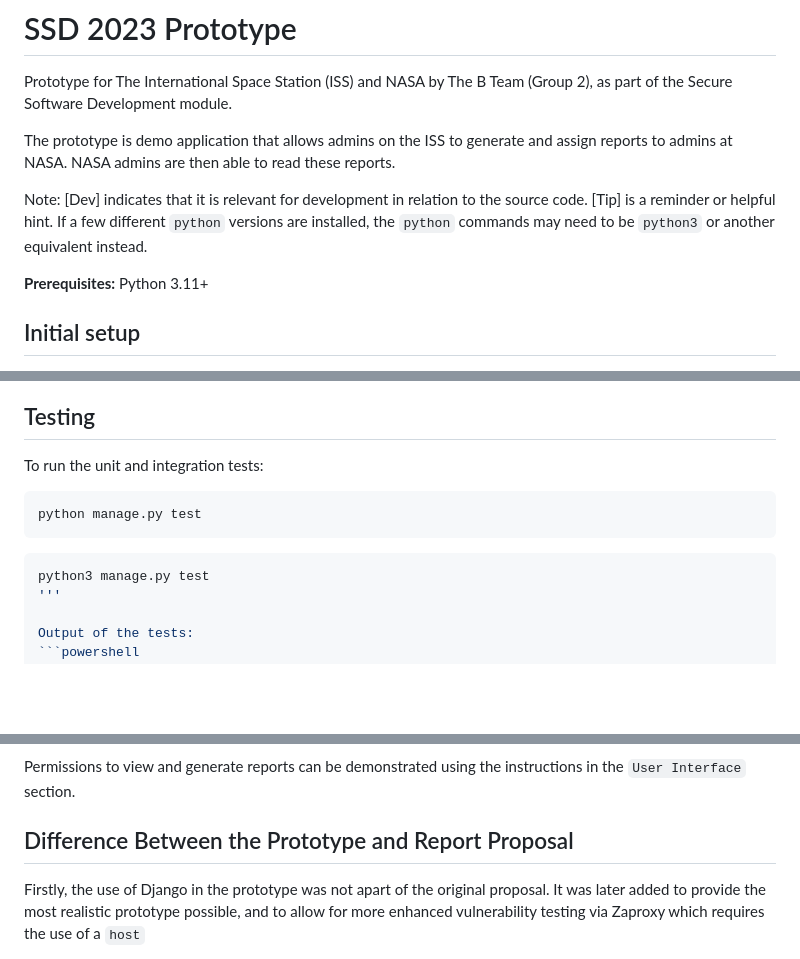
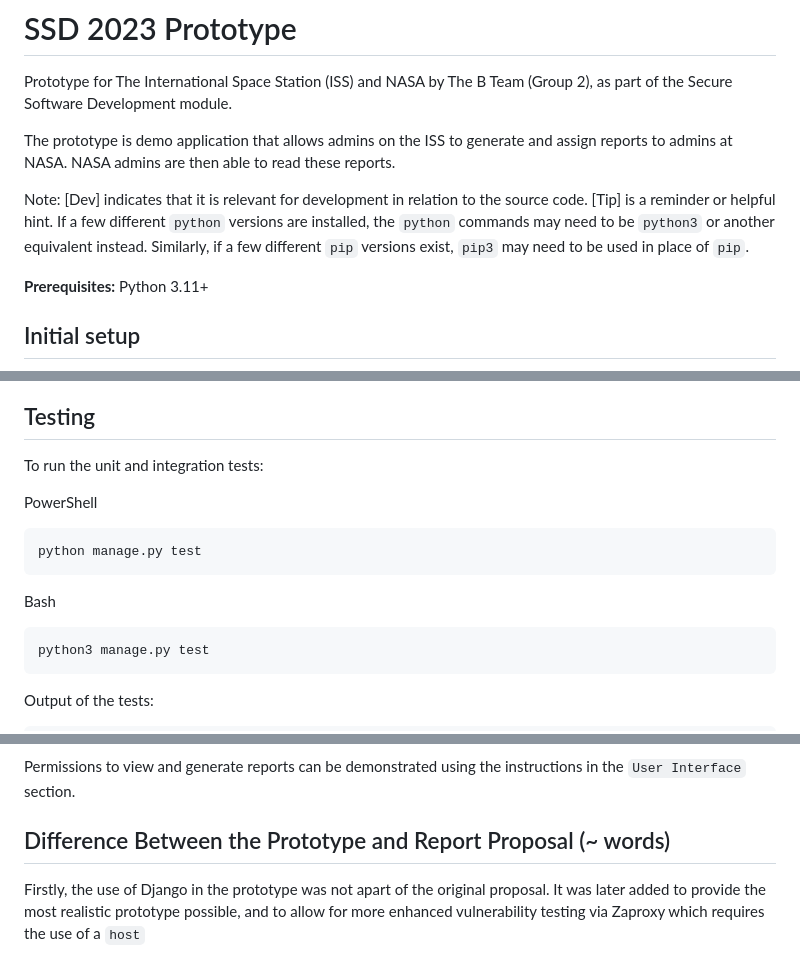
Before and after one commit to lauxton/ssd-2023, a Markdown page: README.md, 3 parts joined by grey strips. Rendered like a GitHub page; blank space fills up the shorter version.

Commit message:
Update README format

````diff
--- a/README.md
+++ b/README.md
@@ -3,7 +3,7 @@ Prototype for The International Space Station (ISS) and NASA by The B Team (Grou
 
 The prototype is demo application that allows admins on the ISS to generate and assign reports to admins at NASA. NASA admins are then able to read these reports.
 
-Note: [Dev] indicates that it is relevant for development in relation to the source code. [Tip] is a reminder or helpful hint. If a few different `python` versions are installed, the `python` commands may need to be `python3` or another equivalent instead.
+Note: [Dev] indicates that it is relevant for development in relation to the source code. [Tip] is a reminder or helpful hint. If a few different `python` versions are installed, the `python` commands may need to be `python3` or another equivalent instead. Similarly, if a few different `pip` versions exist, `pip3` may need to be used in place of `pip`.
 
 <b>Prerequisites:</b> Python 3.11+
 
@@ -133,12 +133,14 @@ Output result of the `missions` module:
 ## Testing
 To run the unit and integration tests:
 
+PowerShell
 ```powershell
 python manage.py test
 ```
+Bash
 ```bash
 python3 manage.py test
-'''
+```
 
 Output of the tests:
 ```powershell
@@ -224,7 +226,7 @@ Mission Reports
 
 Permissions to view and generate reports can be demonstrated using the instructions in the `User Interface` section.
 
-## Difference Between the Prototype and Report Proposal
+## Difference Between the Prototype and Report Proposal (~ words)
 Firstly, the use of Django in the prototype was not apart of the original proposal. It was later added to provide the most realistic prototype possible, and to allow for more enhanced vulnerability testing via Zaproxy which requires the use of a `host`
 
 Boundary validation was thus substituted for django in-built input validation modules, which can be reviewed in the _Security Features_ section above.
````
Also changed, not shown: other parts of README.md (+4 -4 lines).
